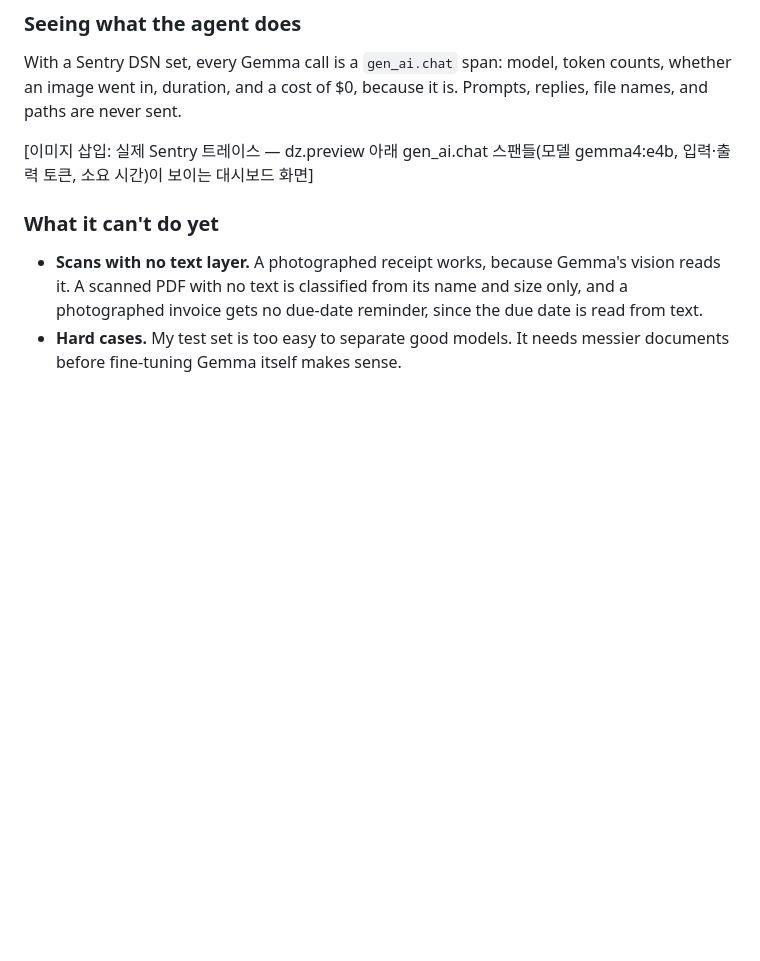
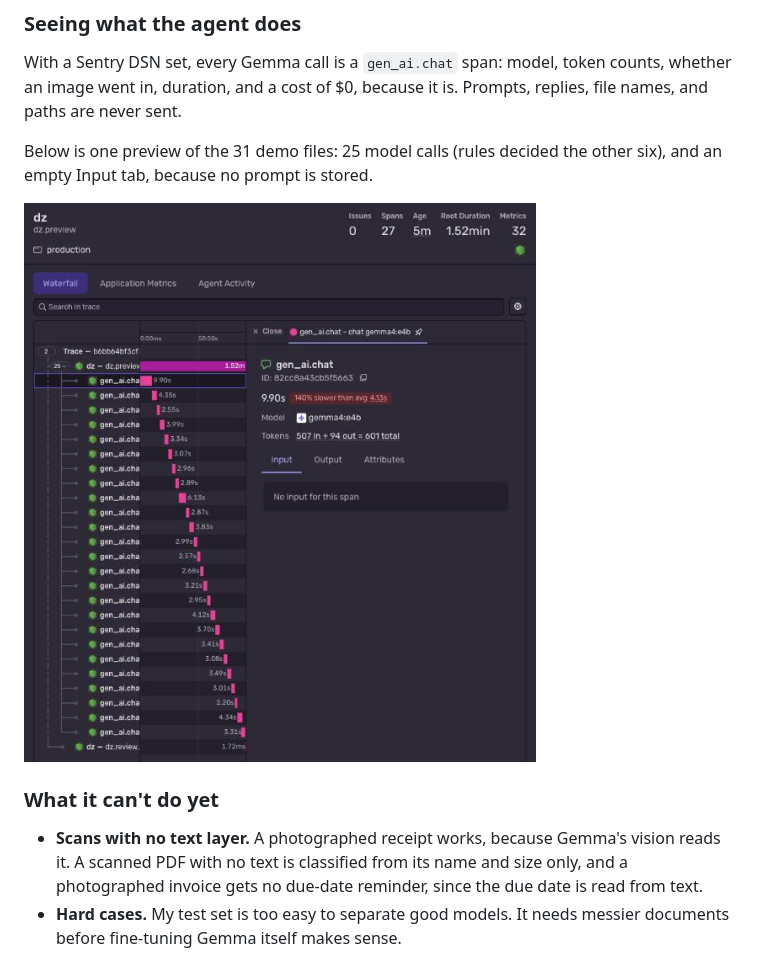
Before and after one commit to scs0209/dropzone-zero, a Markdown page: docs/dev-post.md, the part around the change. Rendered like a GitHub page; pictures changed too: docs/media/sentry-trace.png (added); blank space fills up the shorter version.

Commit message:
docs: add a real Sentry trace of a preview on the demo files
Co-Authored-By: Claude Opus 5.5 <noreply@anthropic.com>

```diff
--- a/docs/dev-post.md
+++ b/docs/dev-post.md
@@ -135,7 +135,9 @@ A word on Tinker, because it surprised me. Fine-tuning had always sounded like a
 
 With a Sentry DSN set, every Gemma call is a `gen_ai.chat` span: model, token counts, whether an image went in, duration, and a cost of $0, because it is. Prompts, replies, file names, and paths are never sent.
 
-[이미지 삽입: 실제 Sentry 트레이스 — dz.preview 아래 gen_ai.chat 스팬들(모델 gemma4:e4b, 입력·출력 토큰, 소요 시간)이 보이는 대시보드 화면]
+Below is one preview of the 31 demo files: 25 model calls (rules decided the other six), and an empty Input tab, because no prompt is stored.
+
+![A Sentry trace of one dz.preview run on the synthetic demo files: 25 gen_ai.chat spans for gemma4:e4b, one selected with its token counts and no prompt stored](https://raw.githubusercontent.com/scs0209/dropzone-zero/main/docs/media/sentry-trace.png)
 
 ### What it can't do yet
 
```
